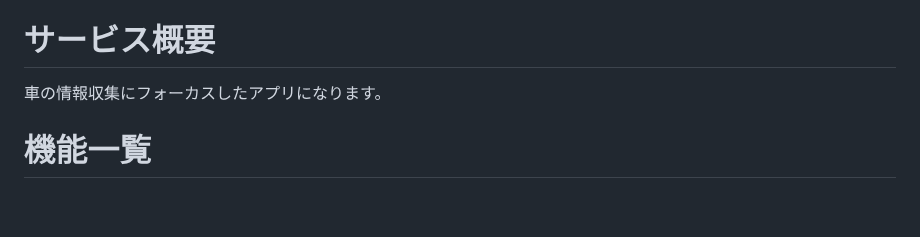
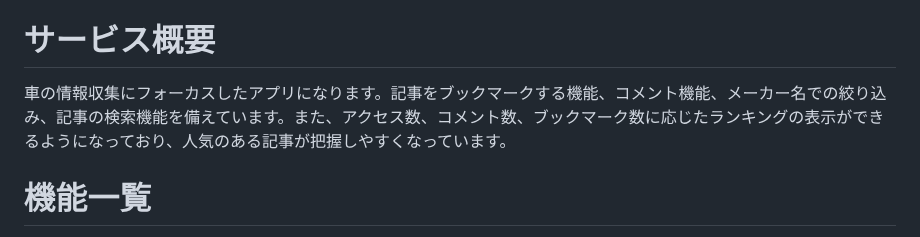
Before and after one commit to hiroya0/car_infomation, a Markdown page: README.md, the part around the change. Rendered like a GitHub page; blank space fills up the shorter version.

Commit message:
Add:サービス概要に追記

```diff
--- a/README.md
+++ b/README.md
@@ -3,7 +3,7 @@
 # URL
 https://carinfomation-1188e7c8a511.herokuapp.com/
 # サービス概要
-車の情報収集にフォーカスしたアプリになります。
+車の情報収集にフォーカスしたアプリになります。記事をブックマークする機能、コメント機能、メーカー名での絞り込み、記事の検索機能を備えています。また、アクセス数、コメント数、ブックマーク数に応じたランキングの表示ができるようになっており、人気のある記事が把握しやすくなっています。
 # 機能一覧
 ・新規登録機能
 
```
